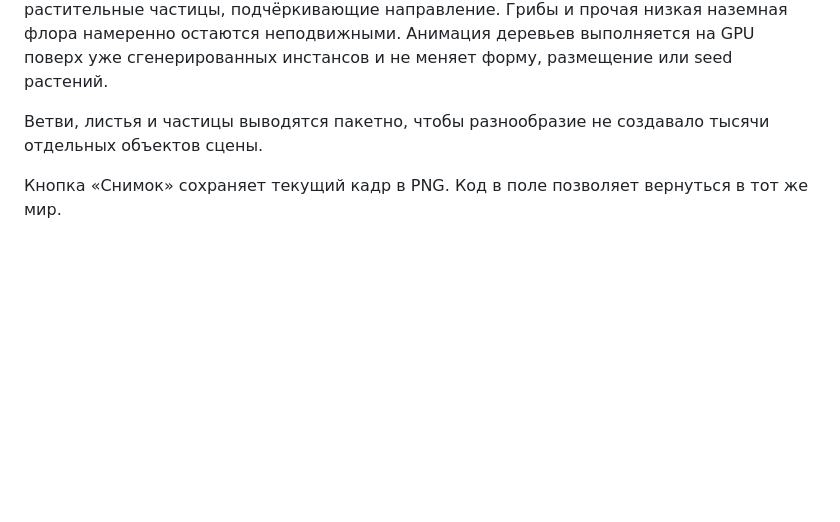
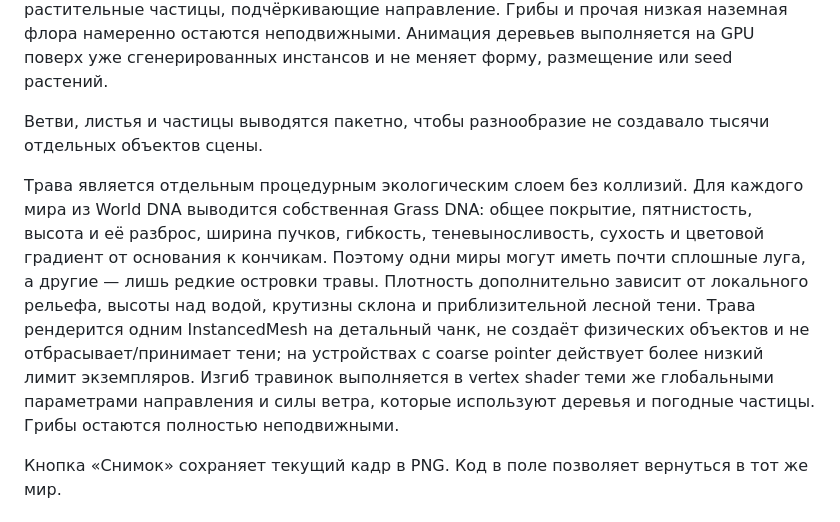
Before and after one commit to mnemonicsquare-cpu/World_Generator, a Markdown page: README.md, the part around the change. Drawn GitHub-style; blank space fills up the shorter version.

Commit message:
Document procedural grass architecture

```diff
--- a/README.md
+++ b/README.md
@@ -62,6 +62,8 @@ python -m http.server 8000
 
 Ветви, листья и частицы выводятся пакетно, чтобы разнообразие не создавало тысячи отдельных объектов сцены.
 
+Трава является отдельным процедурным экологическим слоем без коллизий. Для каждого мира из World DNA выводится собственная Grass DNA: общее покрытие, пятнистость, высота и её разброс, ширина пучков, гибкость, теневыносливость, сухость и цветовой градиент от основания к кончикам. Поэтому одни миры могут иметь почти сплошные луга, а другие — лишь редкие островки травы. Плотность дополнительно зависит от локального рельефа, высоты над водой, крутизны склона и приблизительной лесной тени. Трава рендерится одним InstancedMesh на детальный чанк, не создаёт физических объектов и не отбрасывает/принимает тени; на устройствах с coarse pointer действует более низкий лимит экземпляров. Изгиб травинок выполняется в vertex shader теми же глобальными параметрами направления и силы ветра, которые используют деревья и погодные частицы. Грибы остаются полностью неподвижными.
+
 Кнопка «Снимок» сохраняет текущий кадр в PNG. Код в поле позволяет вернуться в тот же мир.
 
 ## Звук
```
